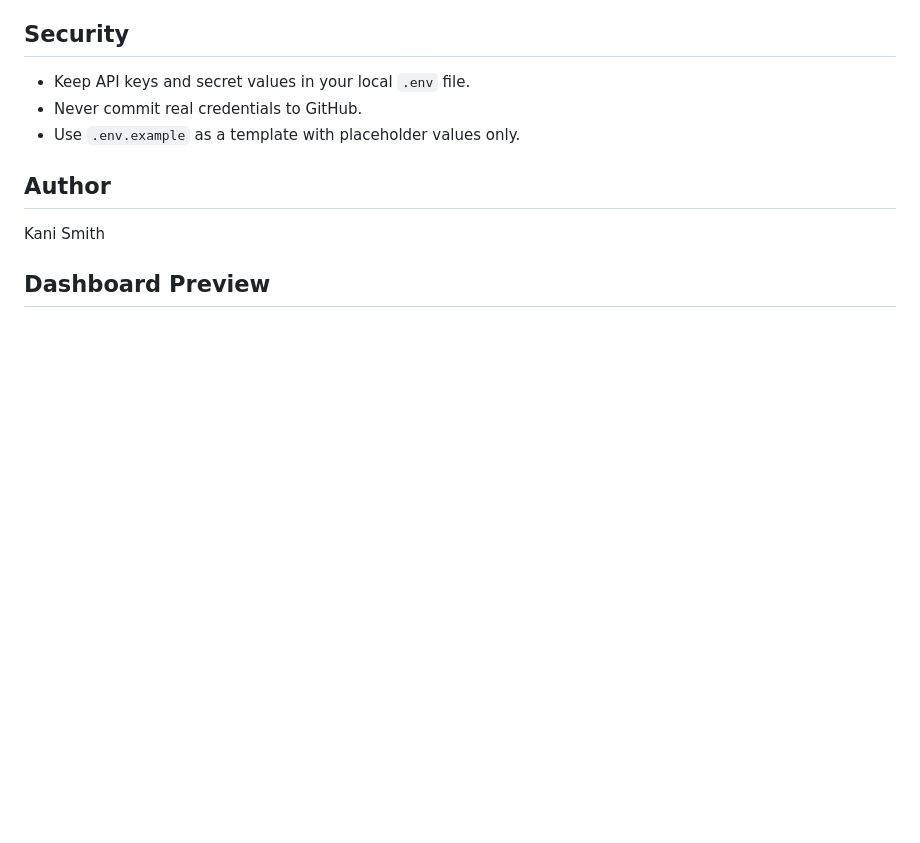
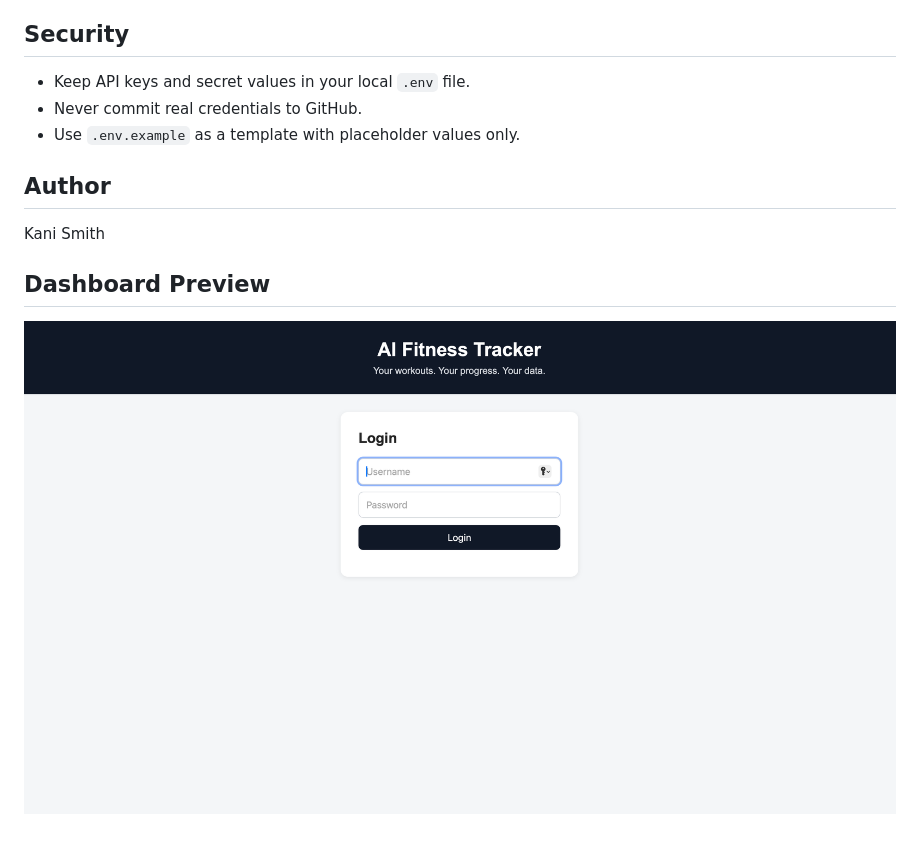
Before and after one commit to kani4prezzzz/ai-fitness-tracker, a Markdown page: README.md, the part around the change. Rendered like a GitHub page; blank space fills up the shorter version.

Commit message:
Fix dashboard image in README

```diff
--- a/README.md
+++ b/README.md
@@ -104,3 +104,5 @@ All 14 automated tests currently pass. The tests cover authentication, input val
 Kani Smith
 
 ## Dashboard Preview
+
+![AI Fitness Tracker Dashboard](fitness-dashboard.png)
```
